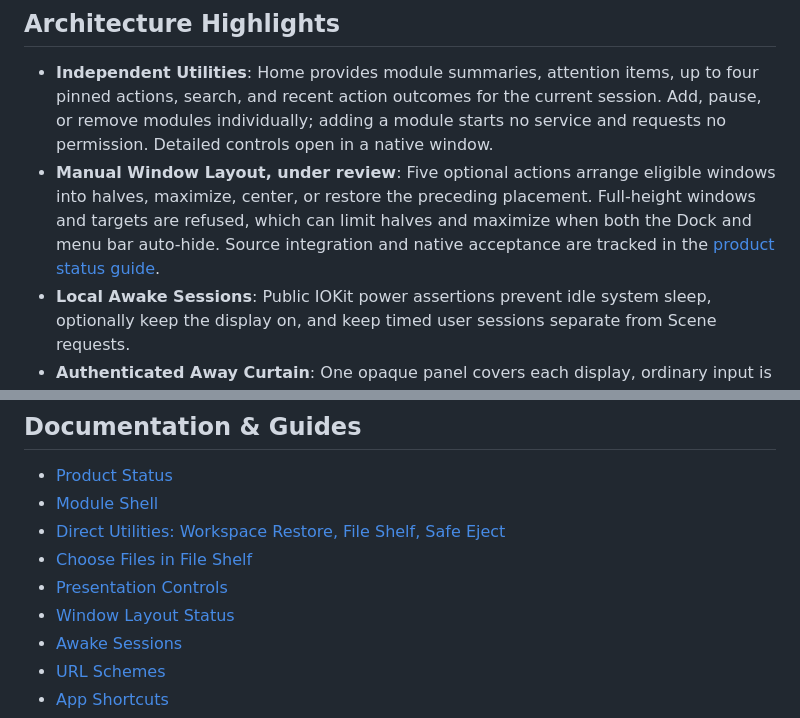
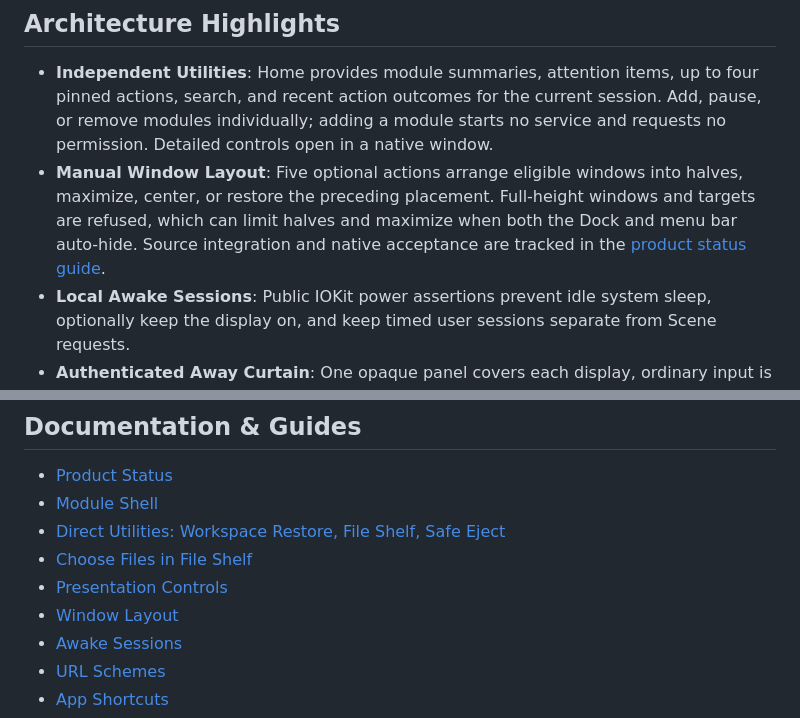
Before and after one commit to niharnm/Semper, a Markdown page: README.md, 2 parts joined by grey strips. Rendered like a GitHub page.

Commit message:
Align product status with staged Window Layout source

```diff
--- a/README.md
+++ b/README.md
@@ -59,7 +59,7 @@ not download a Semper DMG from an unofficial source.
 ## Architecture Highlights
 
 - **Independent Utilities**: Home provides module summaries, attention items, up to four pinned actions, search, and recent action outcomes for the current session. Add, pause, or remove modules individually; adding a module starts no service and requests no permission. Detailed controls open in a native window.
-- **Manual Window Layout, under review**: Five optional actions arrange eligible windows into halves, maximize, center, or restore the preceding placement. Full-height windows and targets are refused, which can limit halves and maximize when both the Dock and menu bar auto-hide. Source integration and native acceptance are tracked in the [product status guide](guide/product-status.md#window-layout).
+- **Manual Window Layout**: Five optional actions arrange eligible windows into halves, maximize, center, or restore the preceding placement. Full-height windows and targets are refused, which can limit halves and maximize when both the Dock and menu bar auto-hide. Source integration and native acceptance are tracked in the [product status guide](guide/product-status.md#window-layout).
 - **Local Awake Sessions**: Public IOKit power assertions prevent idle system sleep, optionally keep the display on, and keep timed user sessions separate from Scene requests.
 - **Authenticated Away Curtain**: One opaque panel covers each display, ordinary input is filtered, and local widgets can show time, battery, Away duration, and awake-request state.
 - **Swift 6 & Core Audio TCC Taps**: Built using modern Swift 6 strict concurrency (`@MainActor`, `Sendable`) and low-latency CoreAudio process taps.
@@ -128,7 +128,7 @@ in your keychain so macOS can recognize later source updates as the same app.
 - [Direct Utilities: Workspace Restore, File Shelf, Safe Eject](guide/direct-utilities.md)
 - [Choose Files in File Shelf](guide/shelf-file-selection.md)
 - [Presentation Controls](guide/presentation-controls.md)
-- [Window Layout Status](guide/product-status.md#window-layout)
+- [Window Layout](guide/window-layout.md)
 - [Awake Sessions](guide/awake-sessions.md)
 - [URL Schemes](guide/url-schemes.md)
 - [App Shortcuts](guide/app-shortcuts.md)
```
Also changed, not shown: ROADMAP.md (+14 -9 lines), guide/product-status.md (+25 -17 lines).
